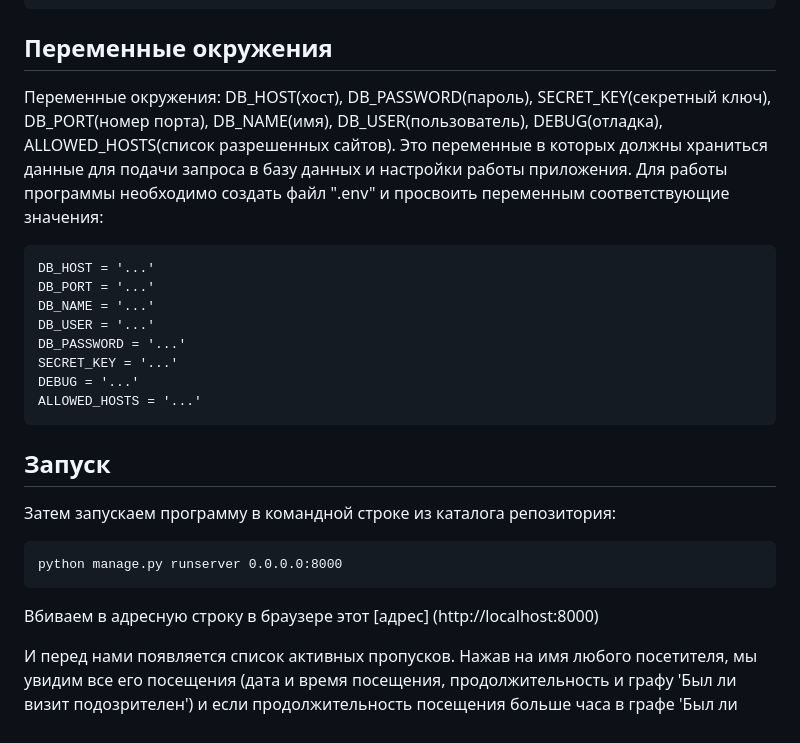
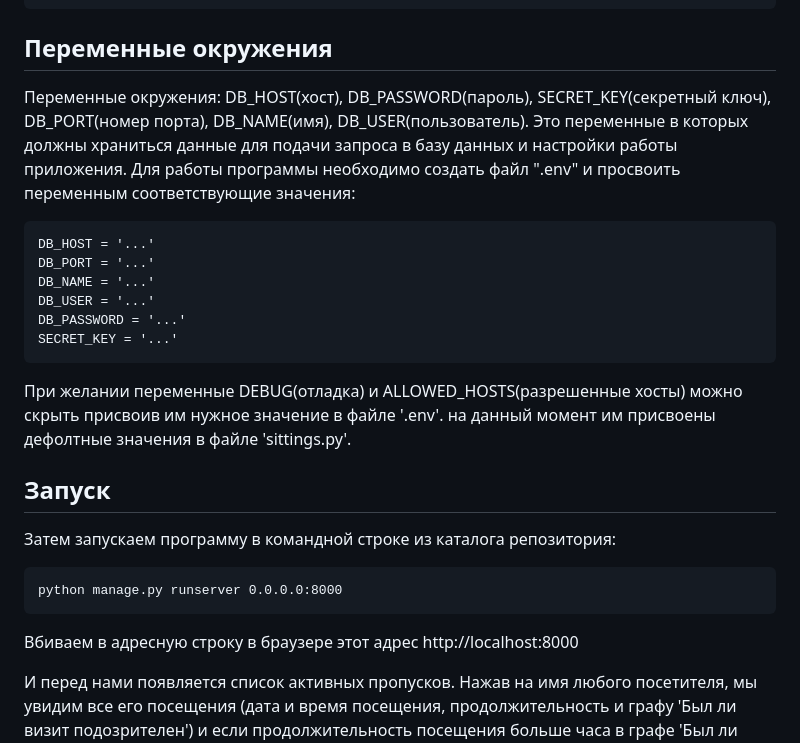
Before and after one commit to Vitaliusius/django-orm-watching-storage-part-2, a Markdown page: README.md, the part around the change. GitHub-like rendering.

````diff
--- a/README.md
+++ b/README.md
@@ -18,7 +18,7 @@ pip install -r requirements.txt
 
 ## Переменные окружения
 
-Переменные окружения: DB_HOST(хост), DB_PASSWORD(пароль), SECRET_KEY(секретный ключ), DB_PORT(номер порта), DB_NAME(имя), DB_USER(пользователь), DEBUG(отладка), ALLOWED_HOSTS(список разрешенных сайтов). Это переменные в которых должны храниться данные для подачи запроса в базу данных и настройки работы приложения. Для работы программы необходимо создать файл ".env"  и просвоить переменным соответствующие значения:
+Переменные окружения: DB_HOST(хост), DB_PASSWORD(пароль), SECRET_KEY(секретный ключ), DB_PORT(номер порта), DB_NAME(имя), DB_USER(пользователь). Это переменные в которых должны храниться данные для подачи запроса в базу данных и настройки работы приложения. Для работы программы необходимо создать файл ".env"  и просвоить переменным соответствующие значения:
 ```
 DB_HOST = '...'
 DB_PORT = '...'
@@ -26,10 +26,8 @@ DB_NAME = '...'
 DB_USER = '...'
 DB_PASSWORD = '...'
 SECRET_KEY = '...'
-DEBUG = '...'
-ALLOWED_HOSTS = '...'
 ```
-
+При желании переменные DEBUG(отладка) и ALLOWED_HOSTS(разрешенные хосты) можно скрыть присвоив им нужное значение в файле '.env'. на данный момент им присвоены дефолтные значения в файле 'sittings.py'.
 ## Запуск
 
 Затем запускаем программу в командной строке из каталога репозитория:
@@ -37,7 +35,7 @@ ALLOWED_HOSTS = '...'
 ```
 python manage.py runserver 0.0.0.0:8000
 ```
-Вбиваем в адресную строку в  браузере  этот [адрес] (http://localhost:8000)
+Вбиваем в адресную строку в  браузере  этот адрес http://localhost:8000
 
 И перед нами появляется список активных пропусков.
 Нажав на имя любого посетителя,  мы увидим все его посещения (дата и время посещения, продолжительность и графу 'Был ли визит подозрителен') и если продолжительность посещения больше часа в графе 'Был ли визит подозрителен' будет значение 'True', если меньше часа 'False'. Так же мы можем посмотреть список посетителей, которые еще находятся в банке перейдя в раздел 'Список пользователей в хранилище'.
````
